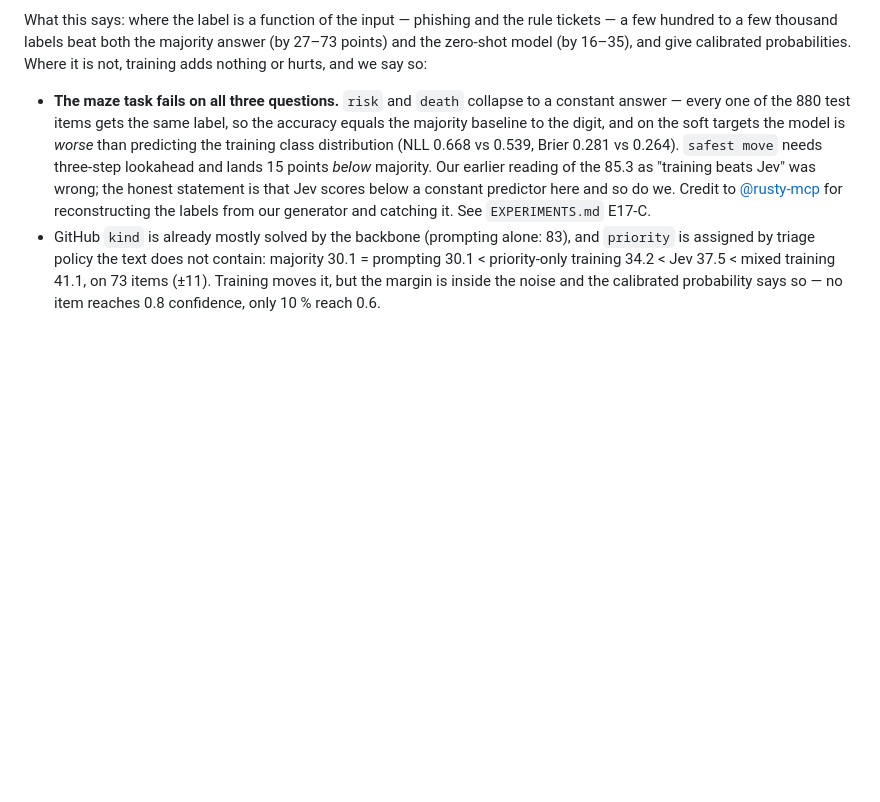
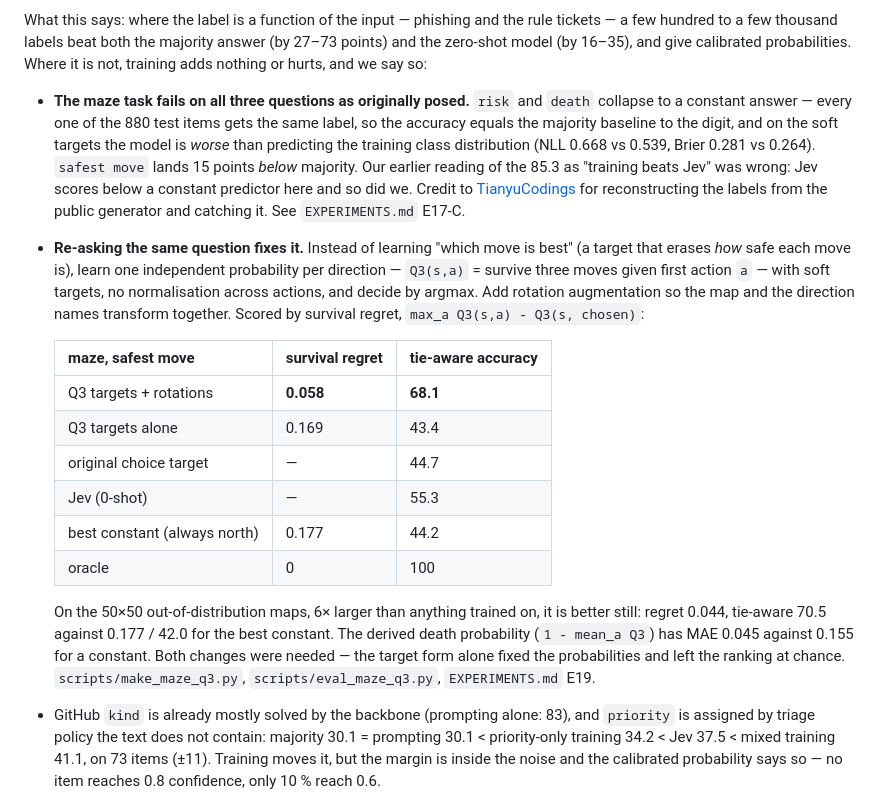
Before and after one commit to scienthoon/luce, a Markdown page: README.md, the part around the change. GitHub-like rendering; blank space fills up the shorter version.

```diff
--- a/README.md
+++ b/README.md
@@ -154,13 +154,32 @@ What this says: where the label is a function of the input — phishing and the
 thousand labels beat both the majority answer (by 27–73 points) and the zero-shot model (by 16–35), and give calibrated
 probabilities. Where it is not, training adds nothing or hurts, and we say so:
 
-- **The maze task fails on all three questions.** `risk` and `death` collapse to a constant answer — every one of the
-  880 test items gets the same label, so the accuracy equals the majority baseline to the digit, and on the soft targets
-  the model is *worse* than predicting the training class distribution (NLL 0.668 vs 0.539, Brier 0.281 vs 0.264).
-  `safest move` needs three-step lookahead and lands 15 points *below* majority. Our earlier reading of the 85.3 as
-  "training beats Jev" was wrong; the honest statement is that Jev scores below a constant predictor here and so do we.
-  Credit to [@rusty-mcp](https://github.com/scienthoon/luce/issues) for reconstructing the labels from our generator and
-  catching it. See `EXPERIMENTS.md` E17-C.
+- **The maze task fails on all three questions as originally posed.** `risk` and `death` collapse to a constant answer
+  — every one of the 880 test items gets the same label, so the accuracy equals the majority baseline to the digit, and
+  on the soft targets the model is *worse* than predicting the training class distribution (NLL 0.668 vs 0.539, Brier
+  0.281 vs 0.264). `safest move` lands 15 points *below* majority. Our earlier reading of the 85.3 as "training beats
+  Jev" was wrong: Jev scores below a constant predictor here and so did we. Credit to
+  [TianyuCodings](https://github.com/TianyuCodings/NanoJev/issues/9) for reconstructing the labels from the public
+  generator and catching it. See `EXPERIMENTS.md` E17-C.
+- **Re-asking the same question fixes it.** Instead of learning "which move is best" (a target that erases *how* safe
+  each move is), learn one independent probability per direction — `Q3(s,a)` = survive three moves given first action
+  `a` — with soft targets, no normalisation across actions, and decide by argmax. Add rotation augmentation so the map
+  and the direction names transform together. Scored by survival regret, `max_a Q3(s,a) - Q3(s, chosen)`:
+
+  | maze, safest move | survival regret | tie-aware accuracy |
+  |---|---|---|
+  | Q3 targets + rotations | **0.058** | **68.1** |
+  | Q3 targets alone | 0.169 | 43.4 |
+  | original choice target | — | 44.7 |
+  | Jev (0-shot) | — | 55.3 |
+  | best constant (always north) | 0.177 | 44.2 |
+  | oracle | 0 | 100 |
+
+  On the 50×50 out-of-distribution maps, 6× larger than anything trained on, it is better still: regret 0.044,
+  tie-aware 70.5 against 0.177 / 42.0 for the best constant. The derived death probability
+  (`1 - mean_a Q3`) has MAE 0.045 against 0.155 for a constant. Both changes were needed — the target form alone fixed
+  the probabilities and left the ranking at chance. `scripts/make_maze_q3.py`, `scripts/eval_maze_q3.py`,
+  `EXPERIMENTS.md` E19.
 - GitHub `kind` is already mostly solved by the backbone (prompting alone: 83), and `priority` is assigned by triage
   policy the text does not contain: majority 30.1 = prompting 30.1 < priority-only training 34.2 < Jev 37.5 < mixed
   training 41.1, on 73 items (±11). Training moves it, but the margin is inside the noise and the calibrated
```
Also changed, not shown: EXPERIMENTS.md (+33 -2 lines).
